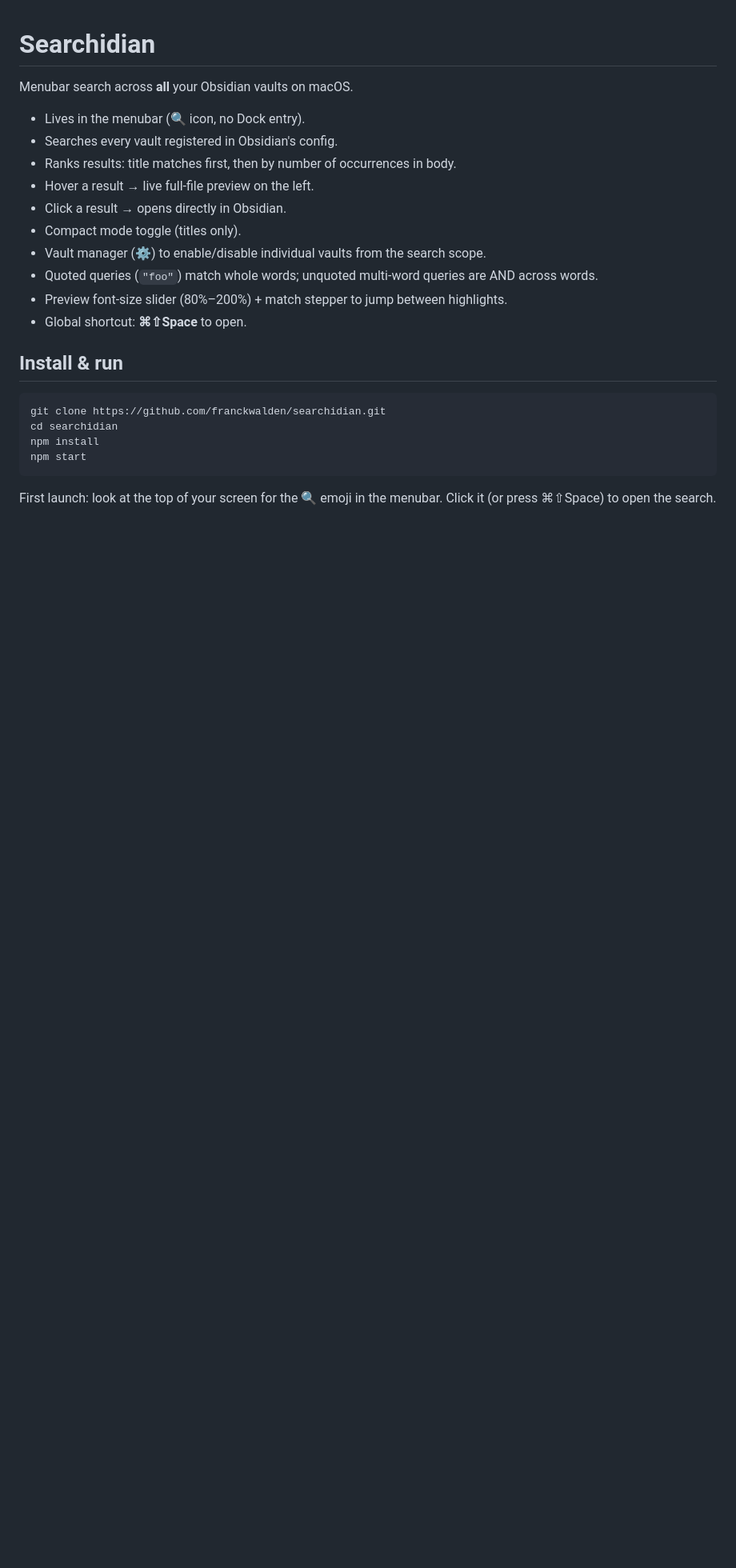
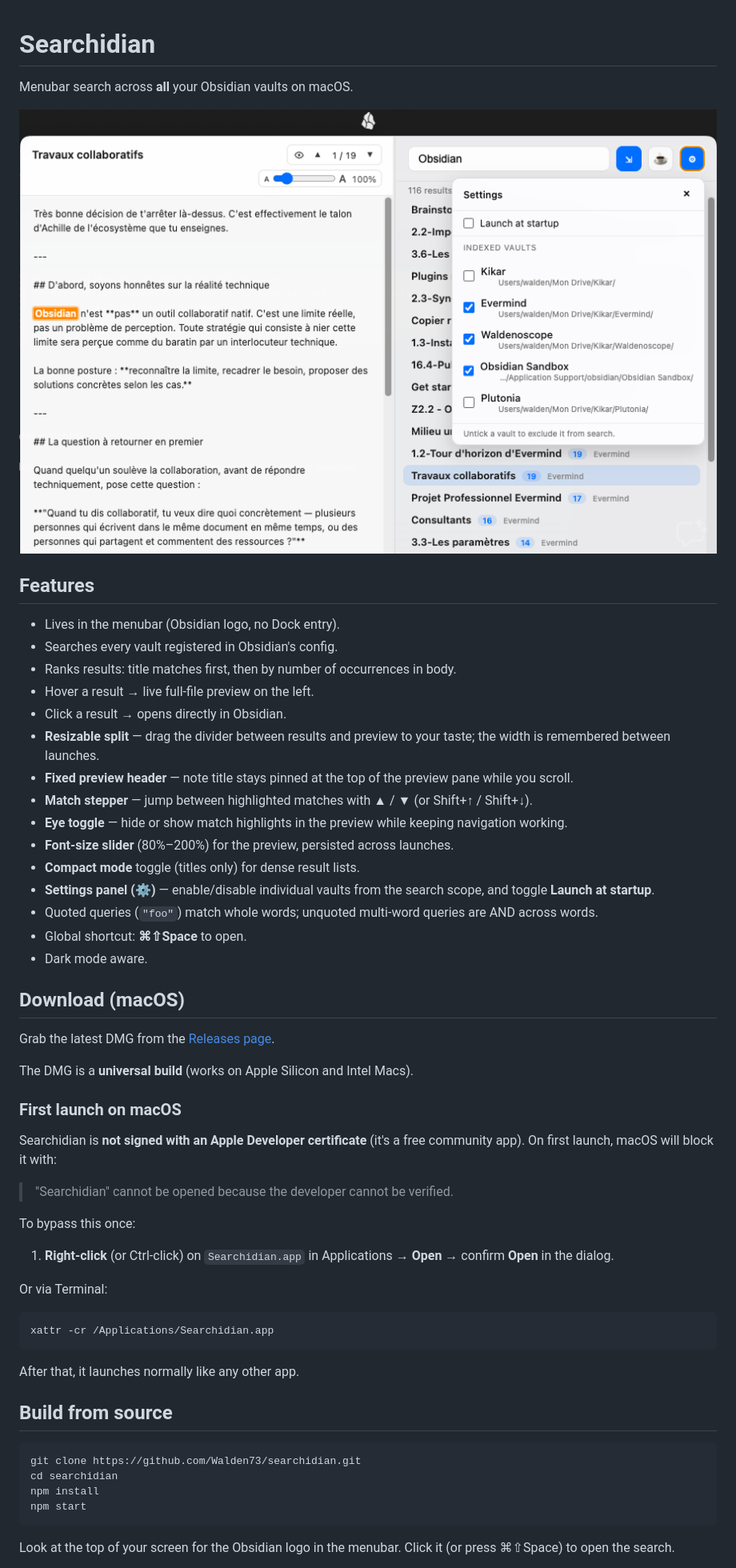
Before and after one commit to Walden73/searchidian, a Markdown page: README.md, the part around one of its changes. Shown at 80% size. Rendered like a GitHub page; pictures changed too: assets/Searchidian Screenshot.png (added); blank space fills up the shorter version.

````diff
--- a/README.md
+++ b/README.md
@@ -2,25 +2,58 @@
 
 Menubar search across **all** your Obsidian vaults on macOS.
 
-- Lives in the menubar (🔍 icon, no Dock entry).
+![Searchidian screenshot](assets/Searchidian%20Screenshot.png)
+
+## Features
+
+- Lives in the menubar (Obsidian logo, no Dock entry).
 - Searches every vault registered in Obsidian's config.
 - Ranks results: title matches first, then by number of occurrences in body.
 - Hover a result → live full-file preview on the left.
 - Click a result → opens directly in Obsidian.
-- Compact mode toggle (titles only).
-- Vault manager (⚙) to enable/disable individual vaults from the search scope.
+- **Resizable split** — drag the divider between results and preview to your taste; the width is remembered between launches.
+- **Fixed preview header** — note title stays pinned at the top of the preview pane while you scroll.
+- **Match stepper** — jump between highlighted matches with ▲ / ▼ (or Shift+↑ / Shift+↓).
+- **Eye toggle** — hide or show match highlights in the preview while keeping navigation working.
+- **Font-size slider** (80%–200%) for the preview, persisted across launches.
+- **Compact mode** toggle (titles only) for dense result lists.
+- **Settings panel (⚙)** — enable/disable individual vaults from the search scope, and toggle **Launch at startup**.
 - Quoted queries (`"foo"`) match whole words; unquoted multi-word queries are AND across words.
-- Preview font-size slider (80%–200%) + match stepper to jump between highlights.
 - Global shortcut: **⌘⇧Space** to open.
+- Dark mode aware.
 
-## Install & run
+## Download (macOS)
+
+Grab the latest DMG from the [Releases page](https://github.com/Walden73/searchidian/releases/latest).
+
+The DMG is a **universal build** (works on Apple Silicon and Intel Macs).
+
+### First launch on macOS
+
+Searchidian is **not signed with an Apple Developer certificate** (it's a free community app). On first launch, macOS will block it with:
+
+> "Searchidian" cannot be opened because the developer cannot be verified.
+
+To bypass this once:
+
+1. **Right-click** (or Ctrl-click) on `Searchidian.app` in Applications → **Open** → confirm **Open** in the dialog.
+
+Or via Terminal:
 
 ```bash
-git clone https://github.com/franckwalden/searchidian.git
+xattr -cr /Applications/Searchidian.app
+```
+
+After that, it launches normally like any other app.
+
+## Build from source
+
+```bash
+git clone https://github.com/Walden73/searchidian.git
 cd searchidian
 npm install
 npm start
 ```
 
-First launch: look at the top of your screen for the 🔍 emoji in the menubar. Click it (or press ⌘⇧Space) to open the search.
+Look at the top of your screen for the Obsidian logo in the menubar. Click it (or press ⌘⇧Space) to open the search.
 
````
Also changed, not shown: other parts of README.md (+25 -5 lines), assets/Logo-Obsidian.png (added), 7 other files.
